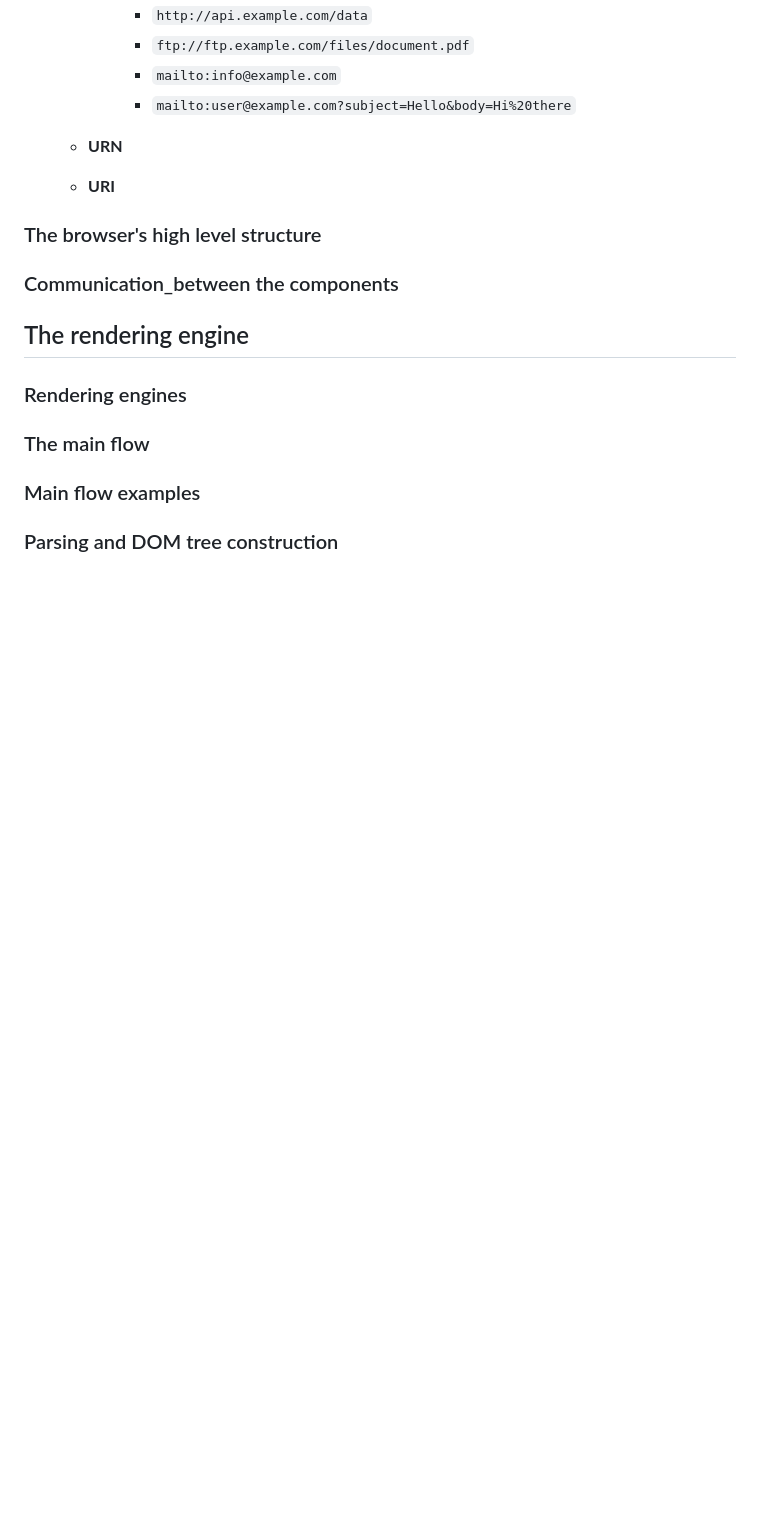
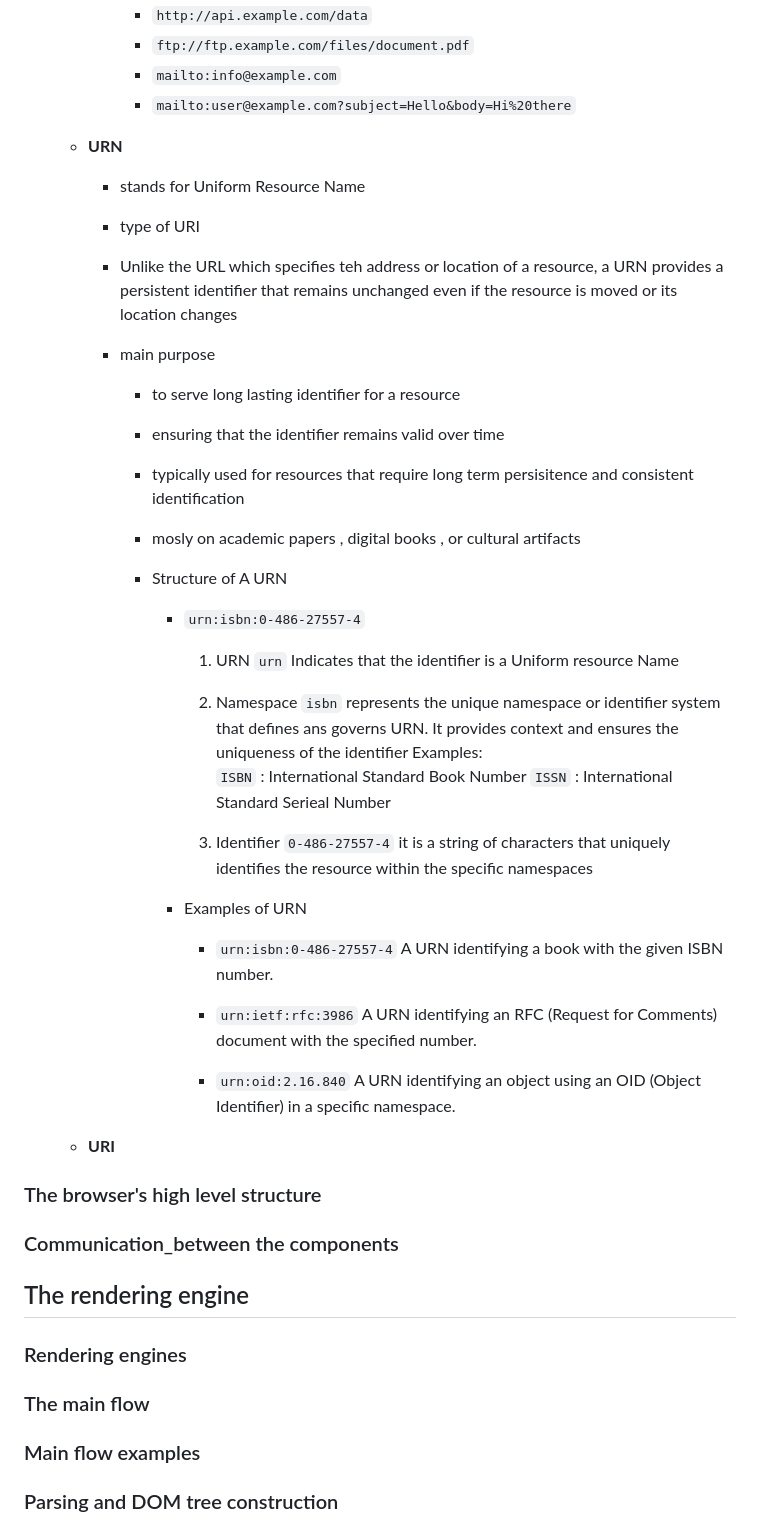
Before and after one commit to tidalu/Browser, a Markdown page: How Browsers Work Behind the scenes of modern web browsers/browser.md, the part around one of its changes. Rendered like a GitHub page; blank space fills up the shorter version.

Commit message:
URN explained

```diff
--- a/How Browsers Work Behind the scenes of modern web browsers/browser.md
+++ b/How Browsers Work Behind the scenes of modern web browsers/browser.md
@@ -98,6 +98,47 @@
       - `mailto:user@example.com?subject=Hello&body=Hi%20there`
 
   - **URN**
+
+    - stands for Uniform Resource Name
+    - type of URI
+    - Unlike the URL which specifies teh address or location of a resource, a URN provides a persistent identifier that remains unchanged even if the resource is moved or its location changes
+    - main purpose
+
+      - to serve long lasting identifier for a resource
+      - ensuring that the identifier remains valid over time
+      - typically used for resources that require long term persisitence and consistent identification
+      - mosly on academic papers , digital books , or cultural artifacts
+
+      - Structure of A URN
+
+        - `urn:isbn:0-486-27557-4`
+
+          1. URN
+             `urn`
+             Indicates that the identifier is a Uniform resource Name
+
+          2. Namespace
+             `isbn`
+             represents the unique namespace or identifier system that defines ans governs URN. It provides context and ensures the uniqueness of the identifier
+             Examples:
+              `ISBN` : International Standard Book Number
+             `ISSN` : International Standard Serieal Number
+
+          3. Identifier
+             `0-486-27557-4`
+             it is a string of characters that uniquely identifies the resource within the specific namespaces
+
+        - Examples of URN
+
+          - `urn:isbn:0-486-27557-4`
+            A URN identifying a book with the given ISBN number.
+
+          - `urn:ietf:rfc:3986`
+            A URN identifying an RFC (Request for Comments) document with the specified number.
+
+          - `urn:oid:2.16.840`
+            A URN identifying an object using an OID (Object Identifier) in a specific namespace.
+
   - **URI**
 
 ### The browser's high level structure
```
Also changed, not shown: other parts of How Browsers Work Behind the scenes of modern web browsers/browser.md (+16 -16 lines).
